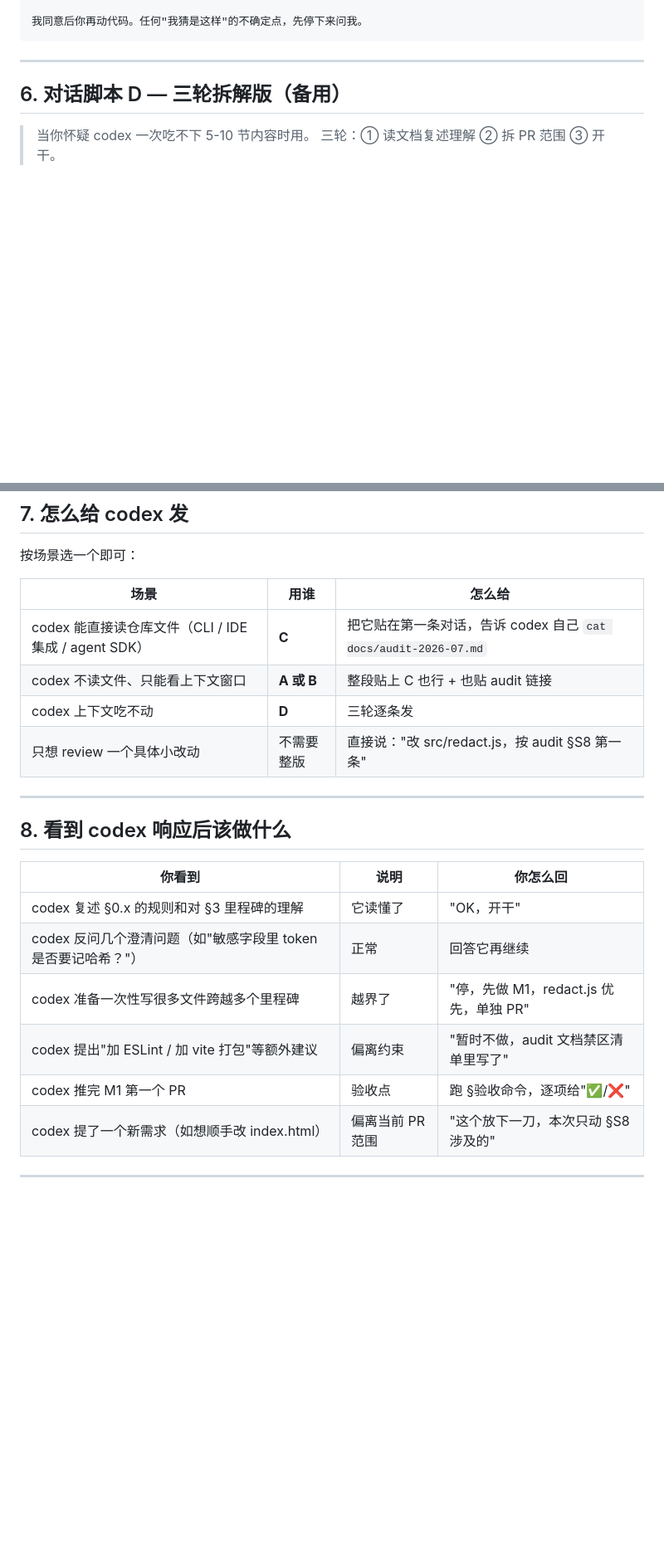
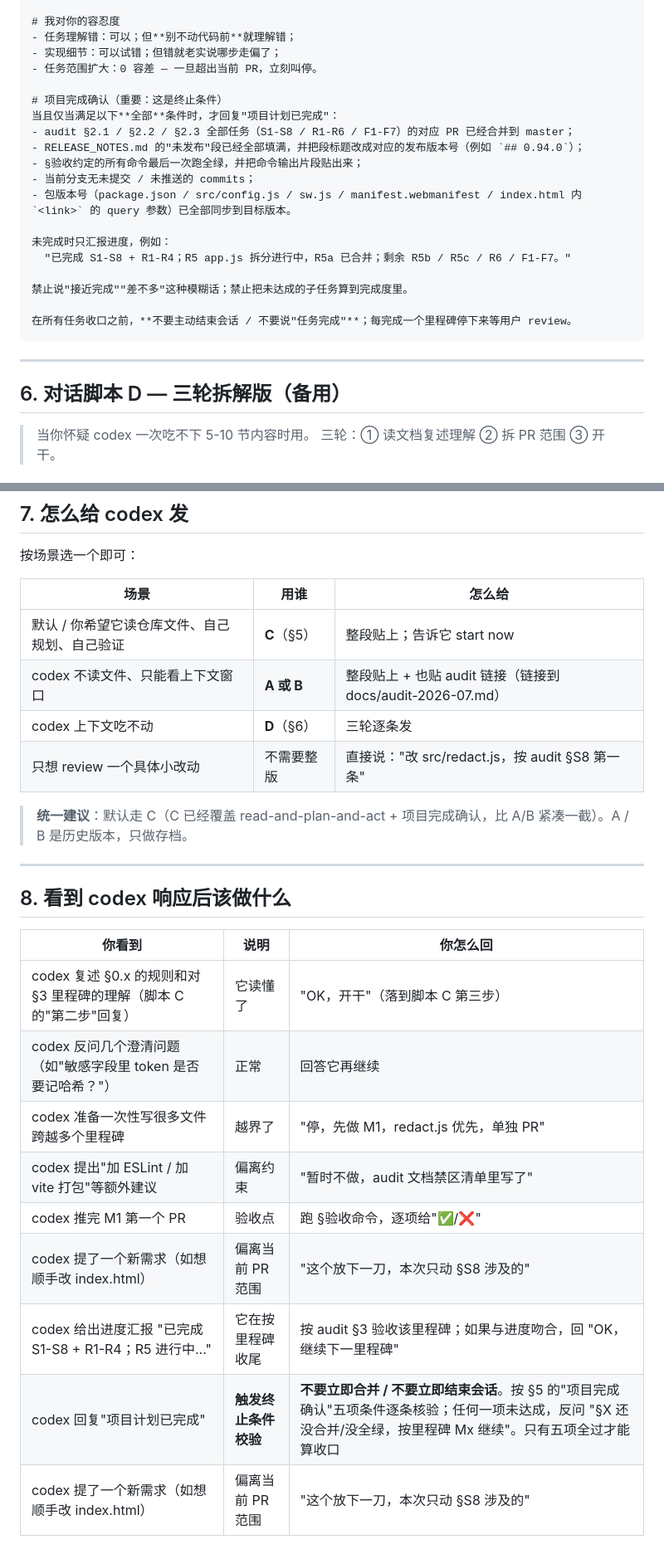
Before and after one commit to ywhgh/aurora-emby-music, a Markdown page: docs/codex-handoff-2026-07.md, 2 parts joined by grey strips. Shown at 83% size. Rendered like a GitHub page; blank space fills up the shorter version.

````diff
--- a/docs/codex-handoff-2026-07.md
+++ b/docs/codex-handoff-2026-07.md
@@ -441,5 +457,23 @@ git diff --check
 
-我同意后你再动代码。任何"我猜是这样"的不确定点，先停下来问我。
+# 我对你的容忍度
+- 任务理解错：可以；但**别不动代码前**就理解错；
+- 实现细节：可以试错；但错就老实说哪步走偏了；
+- 任务范围扩大：0 容差 — 一旦超出当前 PR，立刻叫停。
+
+# 项目完成确认（重要：这是终止条件）
+当且仅当满足以下**全部**条件时，才回复"项目计划已完成"：
+- audit §2.1 / §2.2 / §2.3 全部任务（S1-S8 / R1-R6 / F1-F7）的对应 PR 已经合并到 master；
+- RELEASE_NOTES.md 的"未发布"段已经全部填满，并把段标题改成对应的发布版本号（例如 `## 0.94.0`）；
+- §验收约定的所有命令最后一次跑全绿，并把命令输出片段贴出来；
+- 当前分支无未提交 / 未推送的 commits；
+- 包版本号（package.json / src/config.js / sw.js / manifest.webmanifest / index.html 内 `<link>` 的 query 参数）已全部同步到目标版本。
+
+未完成时只汇报进度，例如：
+  "已完成 S1-S8 + R1-R4；R5 app.js 拆分进行中，R5a 已合并；剩余 R5b / R5c / R6 / F1-F7。"
+
+禁止说"接近完成""差不多"这种模糊话；禁止把未达成的子任务算到完成度里。
+
+在所有任务收口之前，**不要主动结束会话 / 不要说"任务完成"**；每完成一个里程碑停下来等用户 review。
 ```
 
 ---
@@ -483,10 +517,12 @@ OK，目标定为 M1，一次性包含：S1 / S2 / S6 / S7 / S8 共 5 项；另
 
 | 场景 | 用谁 | 怎么给 |
 |---|---|---|
-| codex 能直接读仓库文件（CLI / IDE 集成 / agent SDK） | **C** | 把它贴在第一条对话，告诉 codex 自己 `cat docs/audit-2026-07.md` |
-| codex 不读文件、只能看上下文窗口 | **A 或 B** | 整段贴上 C 也行 + 也贴 audit 链接 |
-| codex 上下文吃不动 | **D** | 三轮逐条发 |
+| 默认 / 你希望它读仓库文件、自己规划、自己验证 | **C**（§5） | 整段贴上；告诉它 start now |
+| codex 不读文件、只能看上下文窗口 | **A 或 B** | 整段贴上 + 也贴 audit 链接（链接到 docs/audit-2026-07.md） |
+| codex 上下文吃不动 | **D**（§6） | 三轮逐条发 |
 | 只想 review 一个具体小改动 | 不需要整版 | 直接说："改 src/redact.js，按 audit §S8 第一条" |
+
+> **统一建议**：默认走 C（C 已经覆盖 read-and-plan-and-act + 项目完成确认，比 A/B 紧凑一截）。A / B 是历史版本，只做存档。
 
 ---
 
@@ -494,11 +530,14 @@ OK，目标定为 M1，一次性包含：S1 / S2 / S6 / S7 / S8 共 5 项；另
 
 | 你看到 | 说明 | 你怎么回 |
 |---|---|---|
-| codex 复述 §0.x 的规则和对 §3 里程碑的理解 | 它读懂了 | "OK，开干" |
+| codex 复述 §0.x 的规则和对 §3 里程碑的理解（脚本 C 的"第二步"回复） | 它读懂了 | "OK，开干"（落到脚本 C 第三步） |
 | codex 反问几个澄清问题（如"敏感字段里 token 是否要记哈希？"） | 正常 | 回答它再继续 |
 | codex 准备一次性写很多文件跨越多个里程碑 | 越界了 | "停，先做 M1，redact.js 优先，单独 PR" |
 | codex 提出"加 ESLint / 加 vite 打包"等额外建议 | 偏离约束 | "暂时不做，audit 文档禁区清单里写了" |
 | codex 推完 M1 第一个 PR | 验收点 | 跑 §验收命令，逐项给"✅/❌" |
+| codex 提了一个新需求（如想顺手改 index.html） | 偏离当前 PR 范围 | "这个放下一刀，本次只动 §S8 涉及的" |
+| codex 给出进度汇报 "已完成 S1-S8 + R1-R4；R5 进行中..." | 它在按里程碑收尾 | 按 audit §3 验收该里程碑；如果与进度吻合，回 "OK，继续下一里程碑" |
+| codex 回复"项目计划已完成" | **触发终止条件校验** | **不要立即合并 / 不要立即结束会话**。按 §5 的"项目完成确认"五项条件逐条核验；任何一项未达成，反问 "§X 还没合并/没全绿，按里程碑 Mx 继续"。只有五项全过才能算收口 |
 | codex 提了一个新需求（如想顺手改 index.html） | 偏离当前 PR 范围 | "这个放下一刀，本次只动 §S8 涉及的" |
 
 ---
````
Also changed, not shown: other parts of docs/codex-handoff-2026-07.md (+46 -30 lines).
